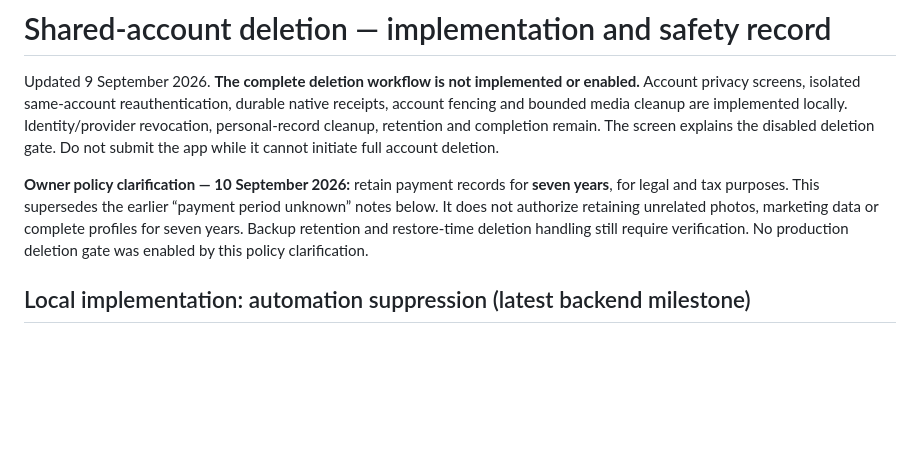
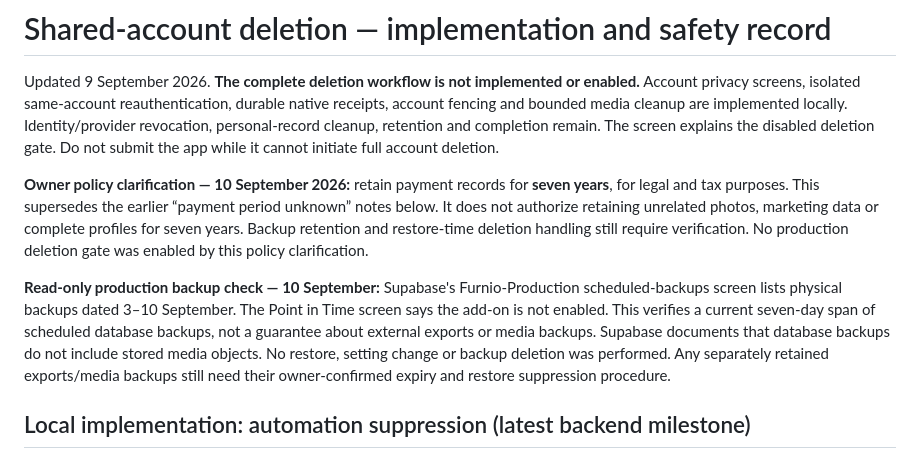
Before and after one commit to pashatech25/furnio-mobile, a Markdown page: docs/ACCOUNT_DELETION.md, the part around the change. GitHub-like rendering; blank space fills up the shorter version.

Commit message:
Record verified production backup configuration

```diff
--- a/docs/ACCOUNT_DELETION.md
+++ b/docs/ACCOUNT_DELETION.md
@@ -3,6 +3,8 @@
 Updated 9 September 2026. **The complete deletion workflow is not implemented or enabled.** Account privacy screens, isolated same-account reauthentication, durable native receipts, account fencing and bounded media cleanup are implemented locally. Identity/provider revocation, personal-record cleanup, retention and completion remain. The screen explains the disabled deletion gate. Do not submit the app while it cannot initiate full account deletion.
 
 **Owner policy clarification — 10 September 2026:** retain payment records for **seven years**, for legal and tax purposes. This supersedes the earlier “payment period unknown” notes below. It does not authorize retaining unrelated photos, marketing data or complete profiles for seven years. Backup retention and restore-time deletion handling still require verification. No production deletion gate was enabled by this policy clarification.
+
+**Read-only production backup check — 10 September:** Supabase's Furnio-Production scheduled-backups screen lists physical backups dated 3–10 September. The Point in Time screen says the add-on is not enabled. This verifies a current seven-day span of scheduled database backups, not a guarantee about external exports or media backups. Supabase documents that database backups do not include stored media objects. No restore, setting change or backup deletion was performed. Any separately retained exports/media backups still need their owner-confirmed expiry and restore suppression procedure.
 
 ## Local implementation: automation suppression (latest backend milestone)
 
```
